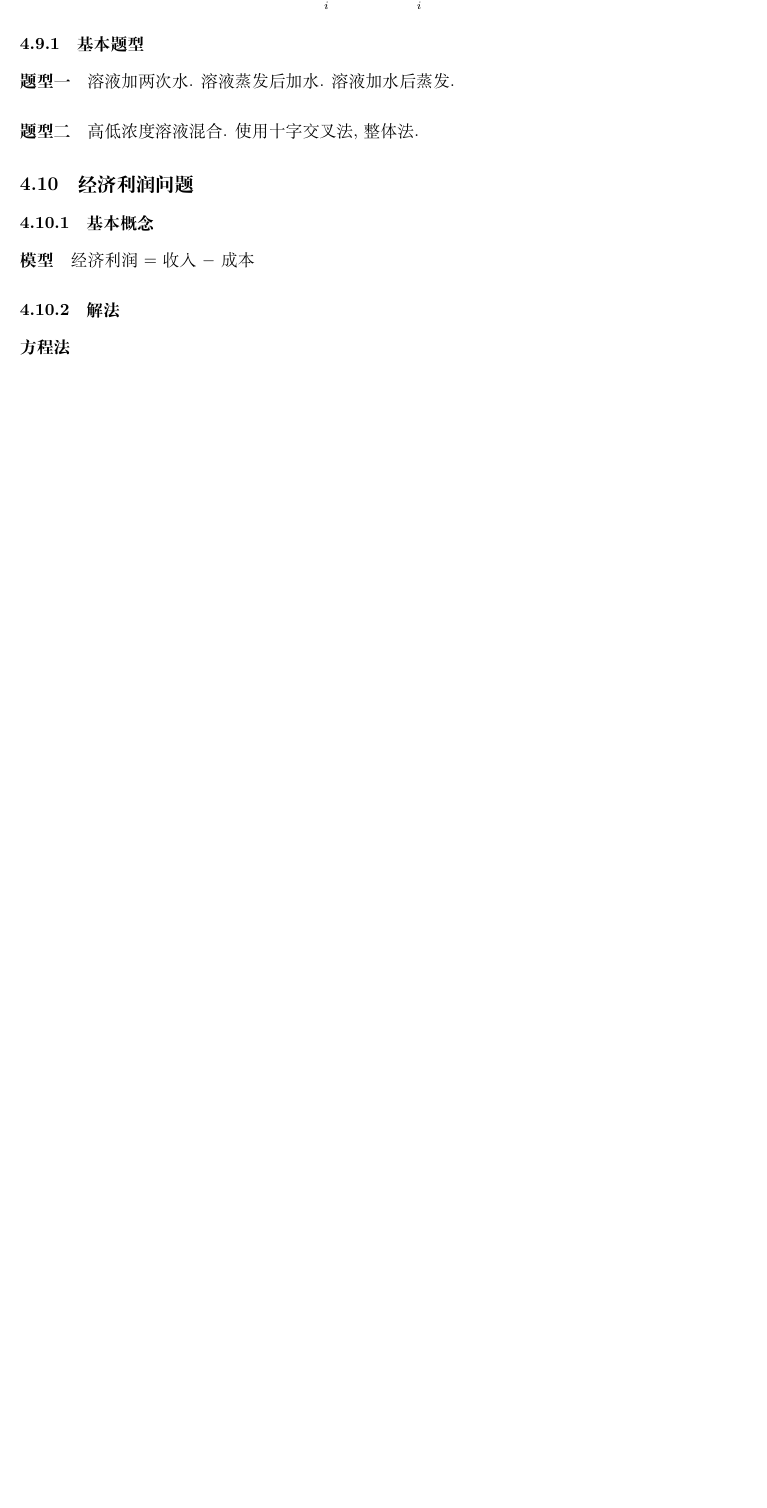
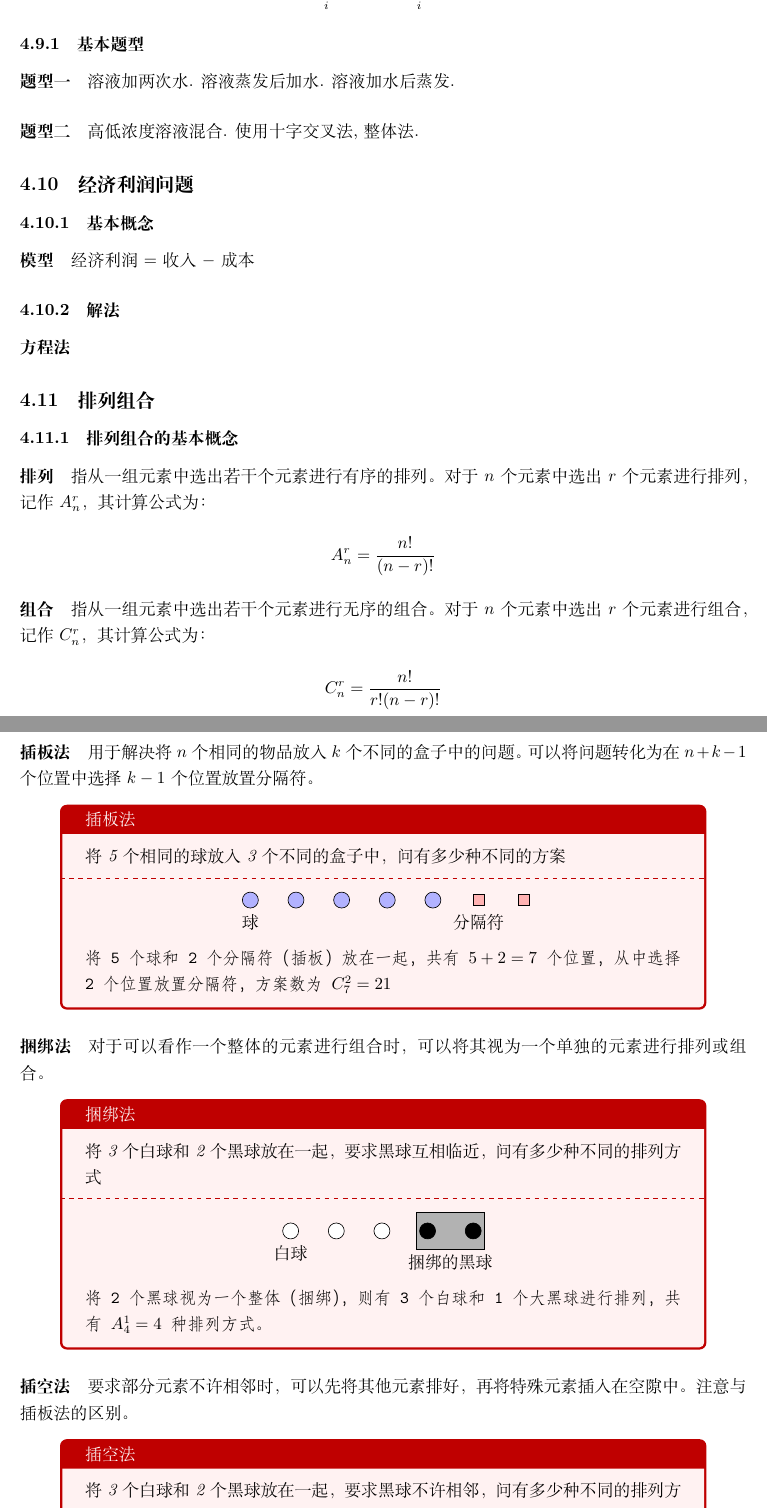
Before and after one commit to IViDerNvI/aat, a LaTeX document (main.tex, which reads sections/行测/数量关系/排列组合/排列组合.tex): part of page 17 of 23 before the commit and two parts of pages 17 and 18 of 24 after it, the two joined at a grey line, cut so that both start at the same text, the shorter picture padded with empty space. Compiled offline with XeLaTeX; a missing font is replaced by an installed copy or a similar font.

Commit message:
feat: 🎸 添加排列组合章节及相关内容

```diff
--- /dev/null
+++ b/sections/行测/数量关系/排列组合/排列组合.tex
@@ -0,0 +1,67 @@
+\subsection{排列组合}
+
+\subsubsection{排列组合的基本概念}
+
+\paragraph{排列} 指从一组元素中选出若干个元素进行有序的排列。对于 $n$ 个元素中选出 $r$ 个元素进行排列，记作 $A_n^r$，其计算公式为：
+
+\[
+    A_n^r = \frac{n!}{(n-r)!}
+\]
+
+\paragraph{组合} 指从一组元素中选出若干个元素进行无序的组合。对于 $n$ 个元素中选出 $r$ 个元素进行组合，记作 $C_n^r$，其计算公式为：
+
+\[
+    C_n^r = \frac{n!}{r!(n-r)!}
+\]
+
+\subsubsection{排列组合的应用}
+
+\paragraph{插板法} 用于解决将 $n$ 个相同的物品放入 $k$ 个不同的盒子中的问题。可以将问题转化为在 $n+k-1$ 个位置中选择 $k-1$ 个位置放置分隔符。
+
+\begin{quote}
+    \begin{tcolorbox}[colback=red!5!white, colframe=red!75!black, title=插板法]
+        \textit{将 5 个相同的球放入 3 个不同的盒子中，问有多少种不同的方案}
+        \tcblower%
+        \begin{center}
+            \begin{tikzpicture}
+                \foreach \x in {1, 2, 3, 4, 5} {
+                        \node[circle, draw, fill=blue!30] at (\x, 0) {};
+                    }
+                \foreach \x in {6, 7} {
+                        \node[rectangle, draw, fill=red!30] at (\x, 0) {};
+                    }
+                \node at (1, -0.5) {球};
+                \node at (6, -0.5) {分隔符};
+            \end{tikzpicture}
+        \end{center}
+        \texttt{将 5 个球和 2 个分隔符（插板）放在一起，共有 $5 + 2 = 7$ 个位置，从中选择 2 个位置放置分隔符，方案数为 $C_7^2 = 21$}
+    \end{tcolorbox}
+\end{quote}
+
+\paragraph{捆绑法} 对于可以看作一个整体的元素进行组合时，可以将其视为一个单独的元素进行排列或组合。
+
+\begin{quote}
+    \begin{tcolorbox}[colback=red!5!white, colframe=red!75!black, title=捆绑法]
+        \textit{将 3 个白球和 2 个黑球放在一起，要求黑球互相临近，问有多少种不同的排列方式}
+        \tcblower%
+        \begin{center}
+            \begin{tikzpicture}
+                % White balls
+                \foreach \x in {1, 2, 3} {
+                        \node[circle, draw, fill=white] at (\x, 0) {};
+                    }
+                % Black balls (bundled)
+                \node[rectangle, draw, fill=black!30, minimum width=1.5cm, minimum height=0.8cm] at (4.5, 0) {};
+                \node[circle, draw, fill=black] at (4, 0) {};
+                \node[circle, draw, fill=black] at (5, 0) {};
+                % Labels
+                \node at (1, -0.5) {白球};
+                \node at (4.5, -0.7) {捆绑的黑球};
+            \end{tikzpicture}
+        \end{center}
+        \texttt{将 2 个黑球视为一个整体（捆绑），
+            则有 3 个白球和 1 个大黑球进行排列，共有 $A_4^1 = 4$ 种排列方式。}
+    \end{tcolorbox}
+\end{quote}
+
+\paragraph{插空法} 要求部分元素不许相邻时，可以先将其他元素排好，再将特殊元素插入在空隙中。注意与插板法的区别。
```
Also changed, not shown: sections/行测/数量关系/数量关系.tex (+2 -0 lines), sections/行测/数量关系/排列组合/排列组合.tex (28 more changed lines).
